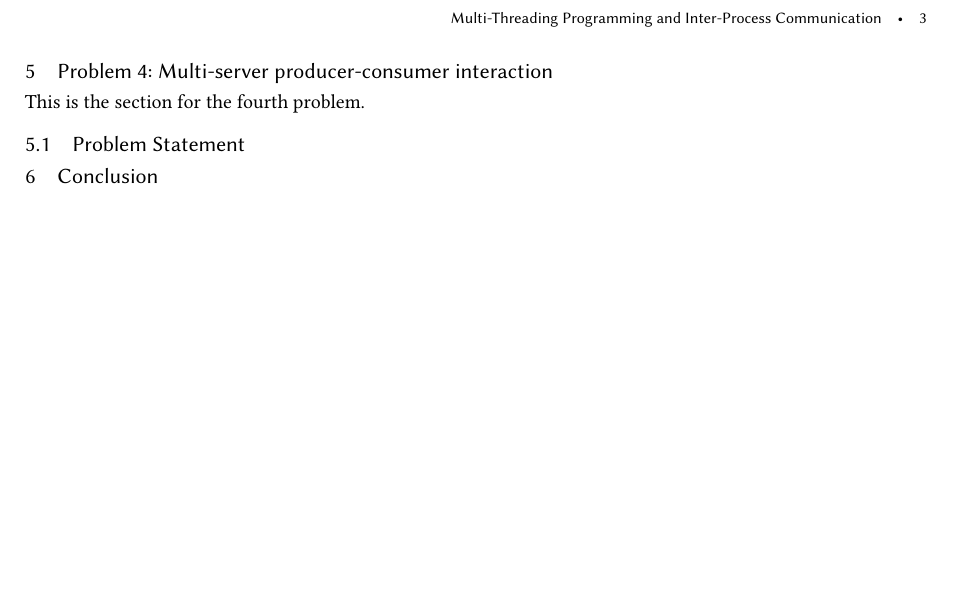
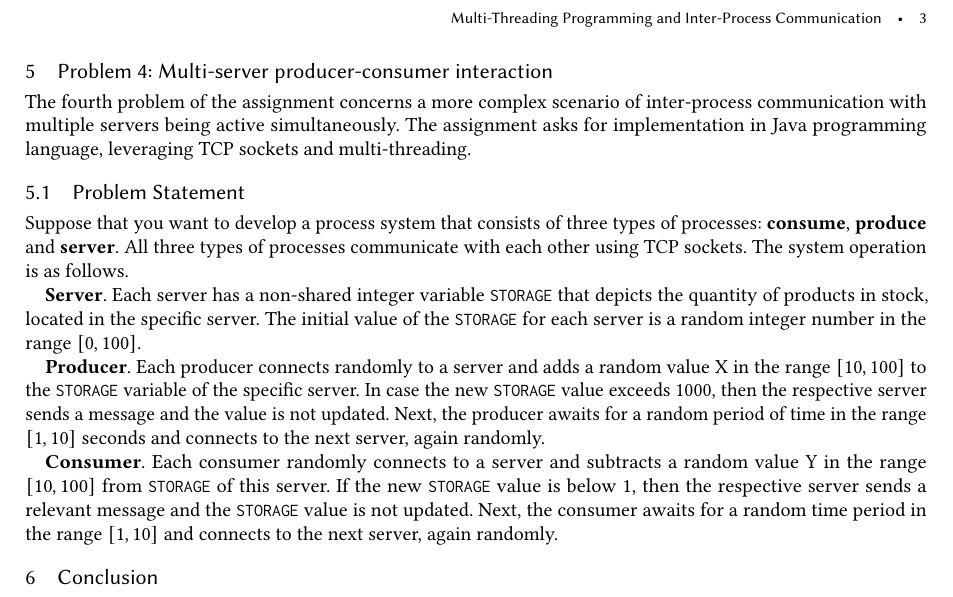
Before and after one commit to Bilpapster/big-data-playground, a LaTeX paper (1. Multi-threading and inter-process communication/report/main.tex): part of page 3 of 3, cut so that both start at the same text, the shorter picture padded with empty space. Compiled offline with pdfLaTeX.

Commit message:
Add problem statement for problem 4

```diff
--- a/1. Multi-threading and inter-process communication/report/main.tex
+++ b/1. Multi-threading and inter-process communication/report/main.tex
@@ -11,6 +11,7 @@
 \newcommand{\todo}{{\color{red}\textbf{TODO} }}
 \newcommand{\disease}{{\small \texttt{DISEASE}} }
 \newcommand{\hospital}{{\small \texttt{HOSPITAL}} }
+\newcommand{\storage}{{\small \texttt{STORAGE}} }
 
 % christos 1, 4
 % vasilis 2, 3
@@ -86,8 +87,16 @@ Develop a client-server application that works as follows.
 
 \section{Problem 4: Multi-server producer-consumer interaction}
 \label{section:problem4}
-This is the section for the fourth problem.
+The fourth problem of the assignment concerns a more complex scenario of inter-process communication with multiple servers being active simultaneously. The assignment asks for implementation in Java programming language, leveraging TCP sockets and multi-threading.
 \subsection{Problem Statement}
+Suppose that you want to develop a process system that consists of three types of processes: \textbf{consume}, \textbf{produce} and \textbf{server}. All three types of processes communicate with each other using TCP sockets. The system operation is as follows.
+
+\textbf{Server}. Each server has a non-shared integer variable \storage that depicts the quantity of products in stock, located in the specific server. The initial value of the \storage for each server is a random integer number in the range $[0, 100]$.
+
+\textbf{Producer}. Each producer connects randomly to a server and adds a random value X in the range $[10, 100]$ to the \storage variable of the specific server. In case the new \storage value exceeds 1000, then the respective server sends a message and the value is not updated. Next, the producer awaits for a random period of time in the range $[1, 10]$ seconds and connects to the next server, again randomly.
+
+\textbf{Consumer}. Each consumer randomly connects to a server and subtracts a random value Y in the range $[10, 100]$ from \storage of this server. If the new \storage value is below 1, then the respective server sends a relevant message and the \storage value is not updated. Next, the consumer awaits for a random time period in the range $[1, 10]$ and connects to the next server, again randomly.
+
 
 \section{Conclusion}
 \label{section:conclusion}
```
Also changed, not shown: 1. Multi-threading and inter-process communication/report/main.pdf.
